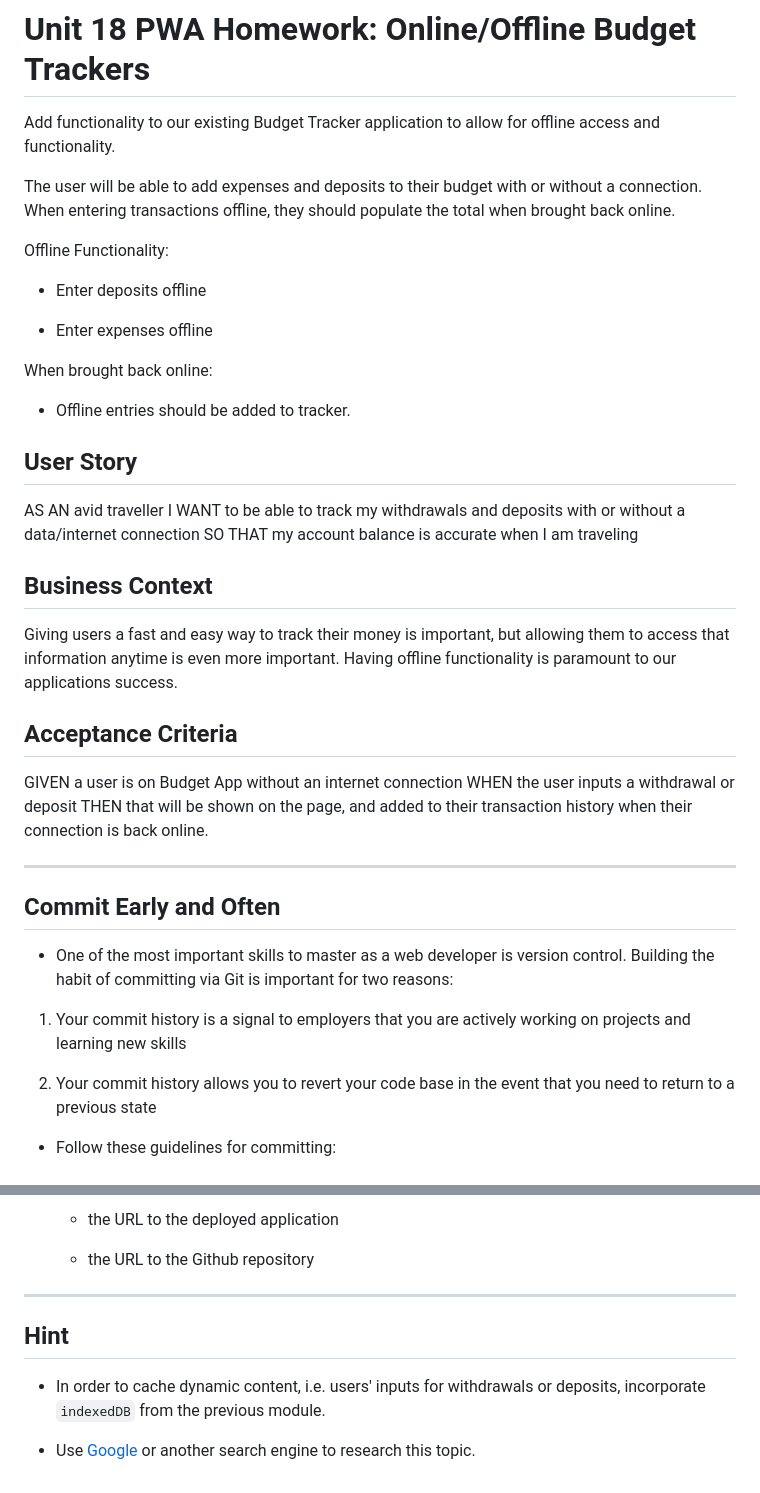
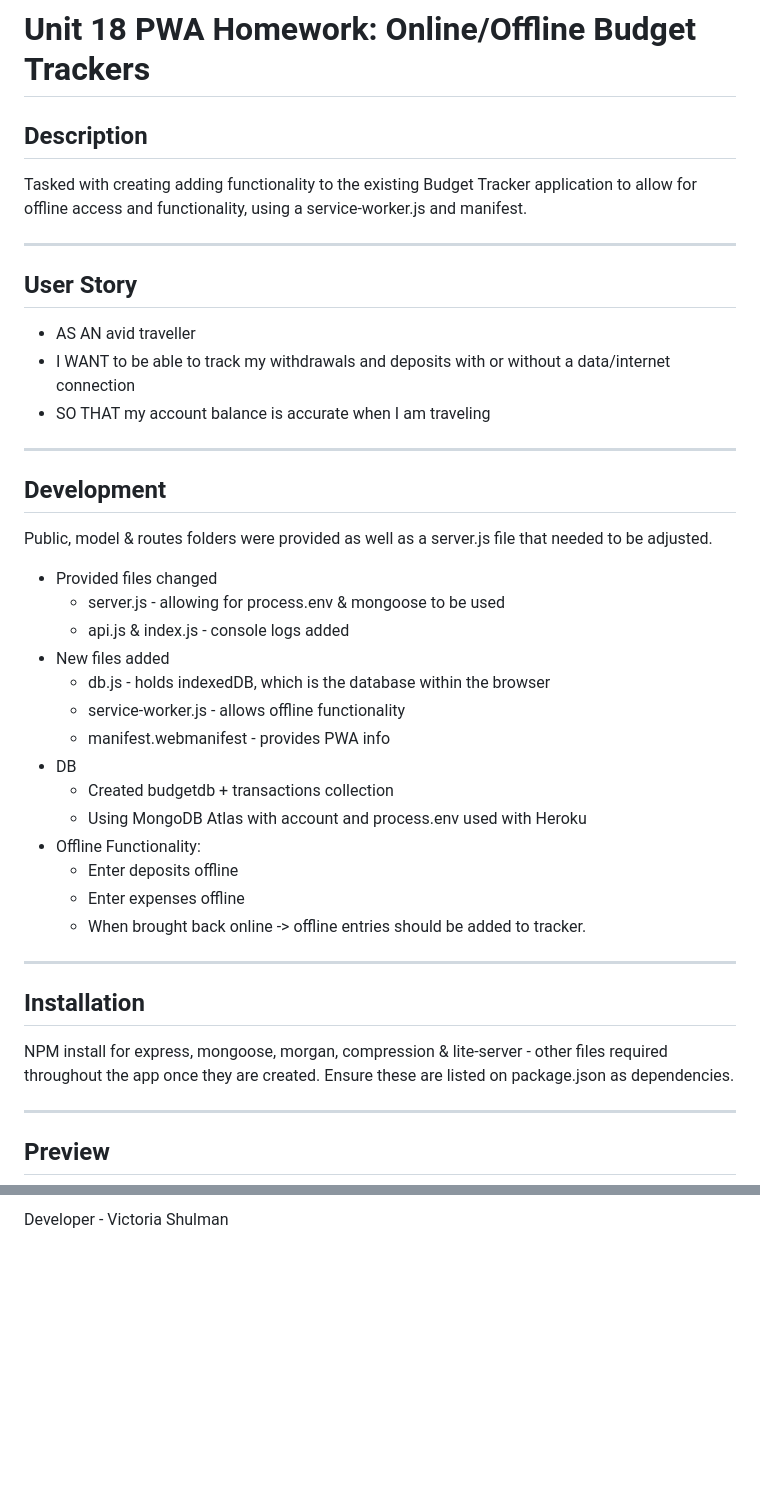
Before and after one commit to vshulman25/BudgetTracker, a Markdown page: README.md, 2 parts joined by grey strips. Drawn GitHub-style; blank space fills up the shorter version.

```diff
--- a/README.md
+++ b/README.md
@@ -1,43 +1,45 @@
 # Unit 18 PWA Homework: Online/Offline Budget Trackers
 
-Add functionality to our existing Budget Tracker application to allow for offline access and functionality.
+## Description
 
-The user will be able to add expenses and deposits to their budget with or without a connection. When entering transactions offline, they should populate the total when brought back online.
+Tasked with creating adding functionality to the existing Budget Tracker application to allow for offline access and functionality, using a service-worker.js and manifest.
 
-Offline Functionality:
-
-  * Enter deposits offline
-
-  * Enter expenses offline
-
-When brought back online:
-
-  * Offline entries should be added to tracker.
+---
 
 ## User Story
-AS AN avid traveller
-I WANT to be able to track my withdrawals and deposits with or without a data/internet connection
-SO THAT my account balance is accurate when I am traveling
 
-## Business Context
+* AS AN avid traveller
+* I WANT to be able to track my withdrawals and deposits with or without a data/internet connection
+* SO THAT my account balance is accurate when I am traveling
 
-Giving users a fast and easy way to track their money is important, but allowing them to access that information anytime is even more important. Having offline functionality is paramount to our applications success.
+---
 
+## Development
 
-## Acceptance Criteria
-GIVEN a user is on Budget App without an internet connection
-WHEN the user inputs a withdrawal or deposit
-THEN that will be shown on the page, and added to their transaction history when their connection is back online.
+Public, model & routes folders were provided as well as a server.js file that needed to be adjusted.
 
-- - -
+* Provided files changed
+  * server.js - allowing for process.env & mongoose to be used
+  * api.js & index.js - console logs added
+* New files added
+  * db.js - holds indexedDB, which is the database within the browser
+  * service-worker.js - allows offline functionality
+  * manifest.webmanifest - provides PWA info
+* DB
+  * Created budgetdb + transactions collection
+  * Using MongoDB Atlas with account and process.env used with Heroku
+* Offline Functionality:
+  * Enter deposits offline
+  * Enter expenses offline
+  * When brought back online -> offline entries should be added to tracker.
 
-## Commit Early and Often
+---
 
-* One of the most important skills to master as a web developer is version control. Building the habit of committing via Git is important for two reasons:
+## Installation
 
-1. Your commit history is a signal to employers that you are actively working on projects and learning new skills
+NPM install for express, mongoose, morgan, compression & lite-server - other files required throughout the app once they are created. Ensure these are listed on package.json as dependencies.
 
-2. Your commit history allows you to revert your code base in the event that you need to return to a previous state
+---
 
-* Follow these guidelines for committing:
+## Preview
 
@@ -59,12 +66,2 @@ THEN that will be shown on the page, and added to their transaction history when
 
-  * the URL to the deployed application
-
-  * the URL to the Github repository
-
-- - -
-
-## Hint
-
-* In order to cache dynamic content, i.e. users' inputs for withdrawals or deposits, incorporate `indexedDB` from the previous module.
-
-* Use [Google](https://www.google.com) or another search engine to research this topic.
+Developer - Victoria Shulman
```
Also changed, not shown: other parts of README.md (+13 -8 lines), public/images/budgetbackonline.png (added), public/images/budgethome.png (added), public/images/budgetoffline.png (added).
